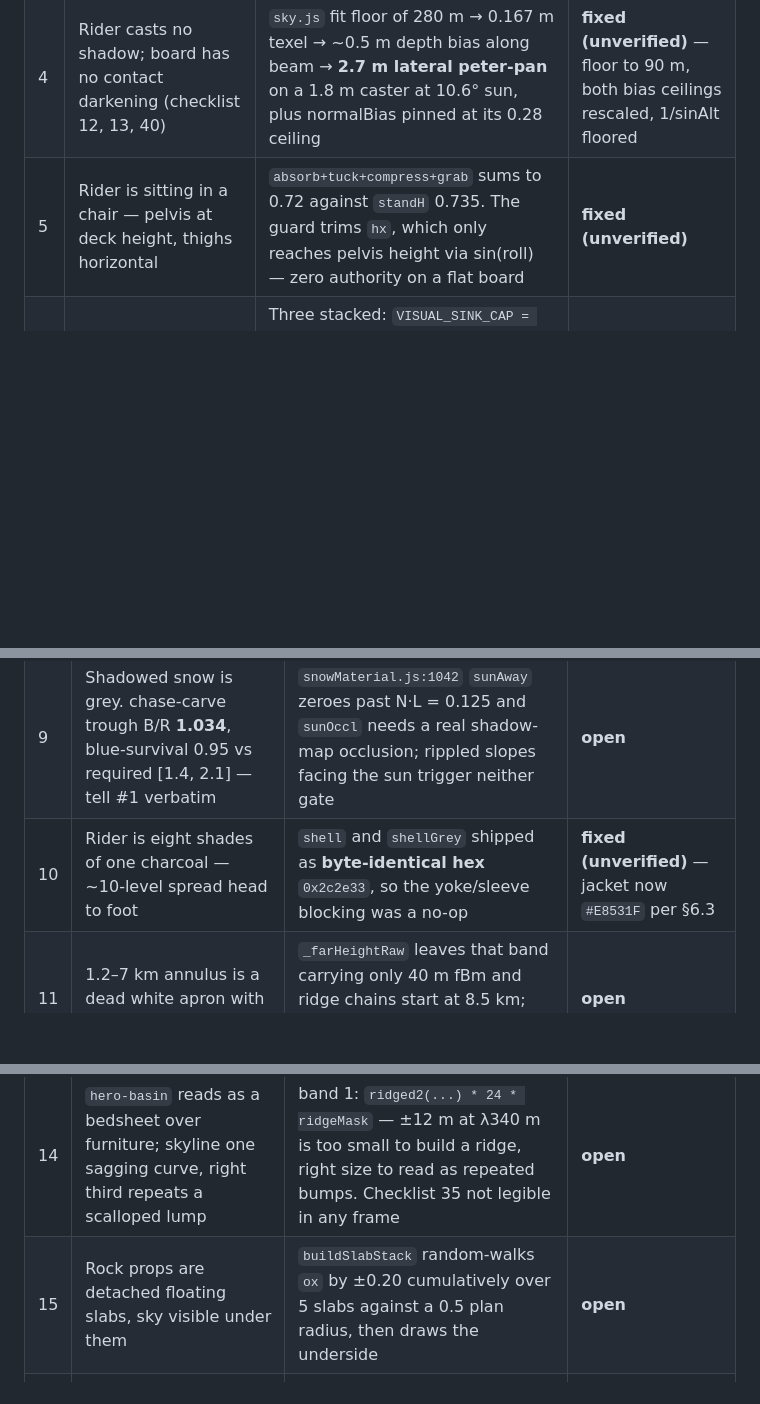
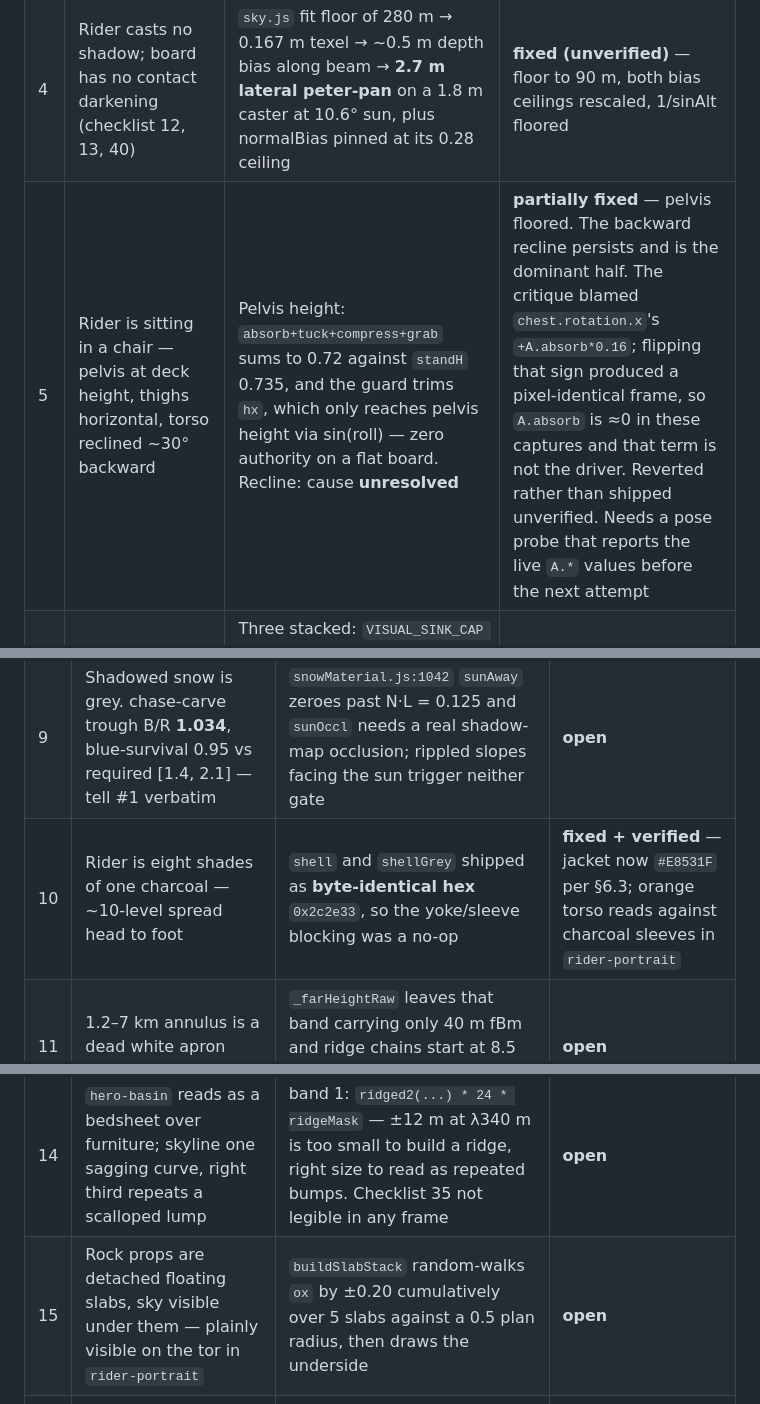
Before and after one commit to JPSSW2026/SOHOSHRED, a Markdown page: docs/CRITIQUE_R14.md, 3 parts joined by grey strips. Drawn GitHub-style; blank space fills up the shorter version.

Commit message:
docs: correct r14 statuses against what the re-shoot actually shows
Jacket colour verified in rider-portrait: the orange torso reads against
the charcoal sleeves, so the blocking the rig builds is finally visible.

The chair pose is only half fixed. Flooring the pelvis did its job, but the
backward torso recline persists and is the dominant half of the read. The
critique blamed chest.rotation.x's +A.absorb term; flipping that sign
produced a pixel-identical frame, which means A.absorb is ~0 in these
captures and the term is not what drives it. Reverted rather than left in
as an unverifiable sign flip, and logged as unresolved -- the next attempt
needs a pose probe reporting the live A.* values instead of a guess.

Co-Authored-By: Claude Fable 5 <noreply@anthropic.com>
Claude-Session: https://claude.ai/code/session_01LsvvnbKtL8nwzgyimK7YvN

```diff
--- a/docs/CRITIQUE_R14.md
+++ b/docs/CRITIQUE_R14.md
@@ -20,7 +20,7 @@ means the change is in and reasoned but not yet demonstrated in an image.
 | 2 | Woven cross-hatch stripe across the full width of the horizon (checklist 20) | Dithered discard: screen-space interleaved-gradient noise on a jagged silhouette. No band width fixes it — the dither *is* the artefact | **fixed + verified** — mix reaches 1.0 so the discard is retired; stripe gone in re-shot `valley-vista` |
 | 3 | No aerial perspective. Near/far 32px tile σ: hero-basin 0.66, chase-carve 1.66, valley-vista 1.91, west-spur 2.32 vs checklist 17's ≥4.0. `hero-basin` **inverted** — far ridge carries more local contrast than foreground | Blue-extinction gate is 0.00 at 400 m, 0.06 at 900 m; playable box is ±1010 m, so nothing in the bowl gets any depth cue. Also `visibility: 110000` (§5.3 derives 42000) and `haze: 2.6e-5` (doc: 8e-5) | **open** |
 | 4 | Rider casts no shadow; board has no contact darkening (checklist 12, 13, 40) | `sky.js` fit floor of 280 m → 0.167 m texel → ~0.5 m depth bias along beam → **2.7 m lateral peter-pan** on a 1.8 m caster at 10.6° sun, plus normalBias pinned at its 0.28 ceiling | **fixed (unverified)** — floor to 90 m, both bias ceilings rescaled, 1/sinAlt floored |
-| 5 | Rider is sitting in a chair — pelvis at deck height, thighs horizontal | `absorb+tuck+compress+grab` sums to 0.72 against `standH` 0.735. The guard trims `hx`, which only reaches pelvis height via sin(roll) — zero authority on a flat board | **fixed (unverified)** |
+| 5 | Rider is sitting in a chair — pelvis at deck height, thighs horizontal, torso reclined ~30° backward | Pelvis height: `absorb+tuck+compress+grab` sums to 0.72 against `standH` 0.735, and the guard trims `hx`, which only reaches pelvis height via sin(roll) — zero authority on a flat board. Recline: cause **unresolved** | **partially fixed** — pelvis floored. The backward recline persists and is the dominant half. The critique blamed `chest.rotation.x`'s `+A.absorb*0.16`; flipping that sign produced a pixel-identical frame, so `A.absorb` is ≈0 in these captures and that term is not the driver. Reverted rather than shipped unverified. Needs a pose probe that reports the live `A.*` values before the next attempt |
 | 6 | Nothing in nine frames cuts the surface (checklist 44) | Three stacked: `VISUAL_SINK_CAP = 0.010` (1 cm vs 0.55 m powder); `trails.js` 2048/320 m = 6.4 texels/m so a 0.16 m halfWidth is a **two-texel** trench; `fast = smoothstep(2,14,speed)` = 0.16 at the captured 18 km/h | **open** |
 | 7 | Spray is grey exhaust — darker than the snow it came from, hard rectangular banding, detached from the board, symmetric about the board axis (tell #47) | `col = mix(uSkyColor*1.15, lit, sunAmount)` puts the shadow term below snow value; puff sizes 16–42 cm vs §11's 2–8 cm exceed the `gl_PointSize` clamp → clipped squares; launch line is centred on the board, only velocity is one-sided | **open** |
 
@@ -30,12 +30,12 @@ means the change is in and reasoned but not yet demonstrated in an image.
 |---|--------|-----------|--------|
 | 8 | Caster-less dark smudges over the mid-field. hero-basin (830,370): fill ratio **0.19** (LAW 3 floor 0.22), B/R **1.79** (band 1.25–1.40) — under-filled *and* over-saturated | Coarse-LOD terrain self-shadowing inside the 280–520 m slice (`terrain.js:2444` `castShadow = li < SHADOW_LEVELS`) | partially addressed — the 90 m fit shrinks the slice; needs re-measure |
 | 9 | Shadowed snow is grey. chase-carve trough B/R **1.034**, blue-survival 0.95 vs required [1.4, 2.1] — tell #1 verbatim | `snowMaterial.js:1042` `sunAway` zeroes past N·L = 0.125 and `sunOccl` needs a real shadow-map occlusion; rippled slopes facing the sun trigger neither gate | **open** |
-| 10 | Rider is eight shades of one charcoal — ~10-level spread head to foot | `shell` and `shellGrey` shipped as **byte-identical hex** `0x2c2e33`, so the yoke/sleeve blocking was a no-op | **fixed (unverified)** — jacket now `#E8531F` per §6.3 |
+| 10 | Rider is eight shades of one charcoal — ~10-level spread head to foot | `shell` and `shellGrey` shipped as **byte-identical hex** `0x2c2e33`, so the yoke/sleeve blocking was a no-op | **fixed + verified** — jacket now `#E8531F` per §6.3; orange torso reads against charcoal sleeves in `rider-portrait` |
 | 11 | 1.2–7 km annulus is a dead white apron with no landform | `_farHeightRaw` leaves that band carrying only 40 m fBm and ridge chains start at 8.5 km; then the inversion-deck block force-fogs it flat | **open** |
 | 12 | Camera pins the rider to dead frame centre, zero lead | `_computeDesired` puts look point and station on the *same* axis. `s.carving` is referenced **zero times** in `camera.js` — §8.3's 65/35 fall-line blend is unimplemented | **open** |
 | 13 | Horizon is a ruler line; no foreground occlusion anywhere in nine frames (§9.6) | composition | **open** |
 | 14 | `hero-basin` reads as a bedsheet over furniture; skyline one sagging curve, right third repeats a scalloped lump | band 1: `ridged2(...) * 24 * ridgeMask` — ±12 m at λ340 m is too small to build a ridge, right size to read as repeated bumps. Checklist 35 not legible in any frame | **open** |
-| 15 | Rock props are detached floating slabs, sky visible under them | `buildSlabStack` random-walks `ox` by ±0.20 cumulatively over 5 slabs against a 0.5 plan radius, then draws the underside | **open** |
+| 15 | Rock props are detached floating slabs, sky visible under them — plainly visible on the tor in `rider-portrait` | `buildSlabStack` random-walks `ox` by ±0.20 cumulatively over 5 slabs against a 0.5 plan radius, then draws the underside | **open** |
 | 16 | Base station is a 44 m slab floating 5 m above the snow with visible interior faces | `mountBaseStation` position `gy + 5.0`, `side = DoubleSide` | **fixed (unverified)** — buried to `gy - 3.0`, FrontSide |
 | 17 | Air pose is a doll dropped off a table — mirrored arms, no grab, board intersecting both shins | `airTuck` feeds only `squat`; `_poseArms` collapses the fore/aft split to ±15° | **open** |
 | 18 | Arms have no elbow — shoulder to fist is one straight tube | `_poseArms` writes only `ua.rotation.x/.z` and `fa.rotation.z`; no shoulder Y, no wrist | **open** |
```
